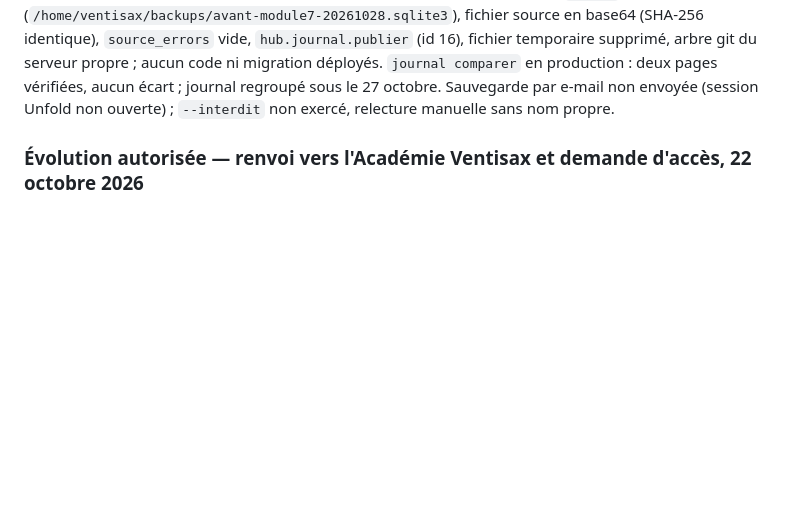
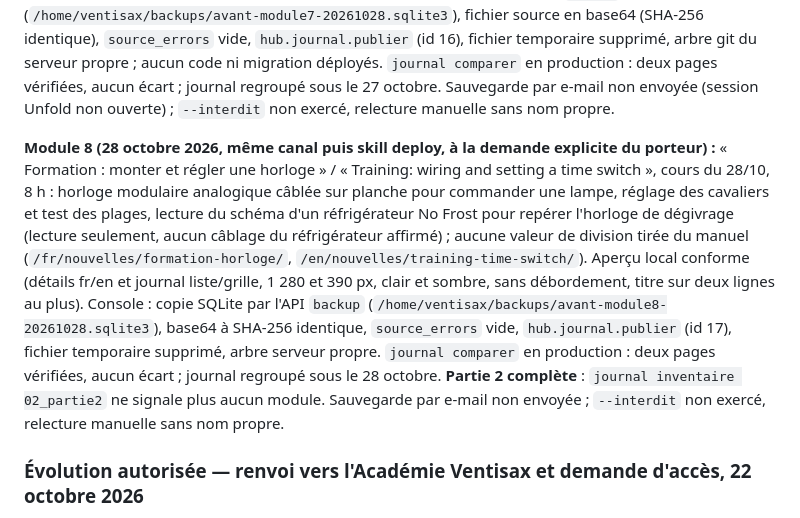
Before and after one commit to fokouarnaud/ventisax, a Markdown page: AGENTS.md, the part around the change. Drawn GitHub-style; blank space fills up the shorter version.

Commit message:
docs(journal): record module 8 published through the PythonAnywhere console
Co-Authored-By: Claude Opus 5.5 <noreply@anthropic.com>

```diff
--- a/AGENTS.md
+++ b/AGENTS.md
@@ -389,6 +389,19 @@ largeurs et thèmes non contrôlés (Playwright indisponible à ce moment). Cons
 `source_errors` vide, `hub.journal.publier` (id 16), fichier temporaire supprimé, arbre git du serveur propre ; aucun
 code ni migration déployés. `journal comparer` en production : deux pages vérifiées, aucun écart ; journal regroupé sous
 le 27 octobre. Sauvegarde par e-mail non envoyée (session Unfold non ouverte) ; `--interdit` non exercé, relecture
+manuelle sans nom propre.
+
+**Module 8 (28 octobre 2026, même canal puis skill deploy, à la demande explicite du porteur) :** « Formation : monter
+et régler une horloge » / « Training: wiring and setting a time switch », cours du 28/10, 8 h : horloge modulaire
+analogique câblée sur planche pour commander une lampe, réglage des cavaliers et test des plages, lecture du schéma d'un
+réfrigérateur No Frost pour repérer l'horloge de dégivrage (lecture seulement, aucun câblage du réfrigérateur affirmé) ;
+aucune valeur de division tirée du manuel (`/fr/nouvelles/formation-horloge/`, `/en/nouvelles/training-time-switch/`).
+Aperçu local conforme (détails fr/en et journal liste/grille, 1 280 et 390 px, clair et sombre, sans débordement,
+titre sur deux lignes au plus). Console : copie SQLite par l'API `backup`
+(`/home/ventisax/backups/avant-module8-20261028.sqlite3`), base64 à SHA-256 identique, `source_errors` vide,
+`hub.journal.publier` (id 17), fichier temporaire supprimé, arbre serveur propre. `journal comparer` en production :
+deux pages vérifiées, aucun écart ; journal regroupé sous le 28 octobre. **Partie 2 complète** : `journal inventaire
+02_partie2` ne signale plus aucun module. Sauvegarde par e-mail non envoyée ; `--interdit` non exercé, relecture
 manuelle sans nom propre.
 
 ### Évolution autorisée — renvoi vers l'Académie Ventisax et demande d'accès, 22 octobre 2026
```
